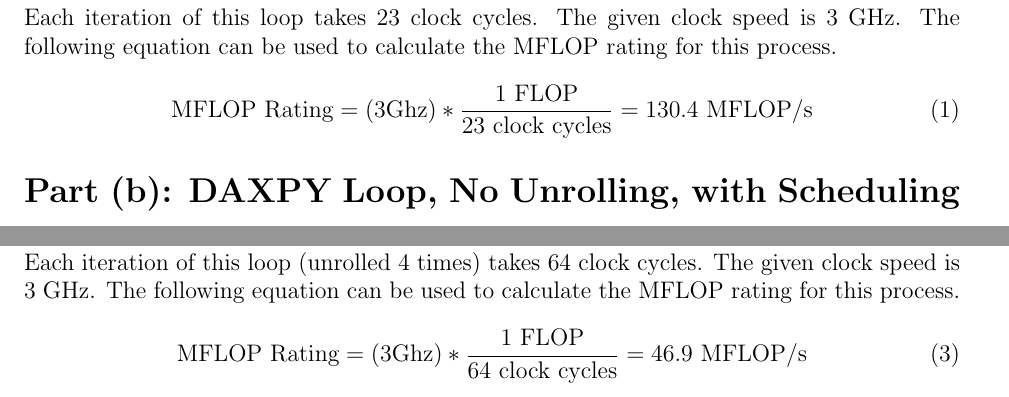
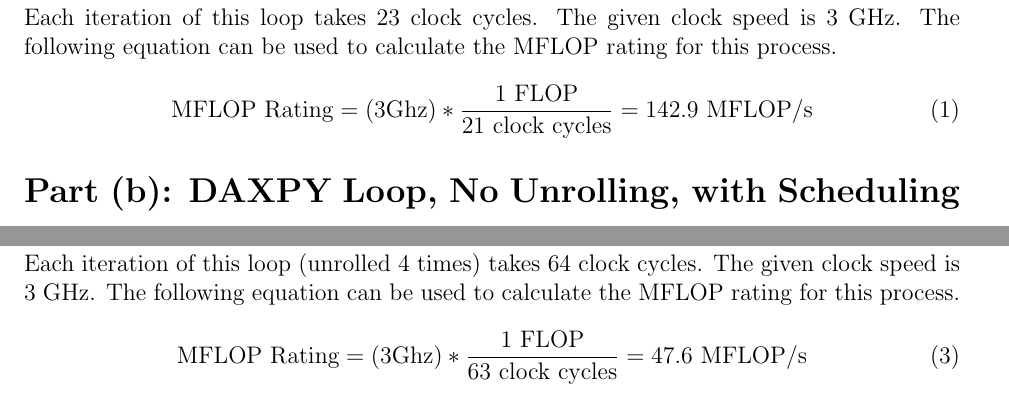
Before and after one commit to Ashpan/COE-4DM4-Labs, a LaTeX problem sheet (Assignment 2/Report.tex): two parts of pages 3 and 4 of 5 before the commit and two parts of pages 3 and 4 of 6 after it, joined at a grey line, cut so that both start at the same text. Compiled offline with pdfLaTeX.

Commit message:
updated part a and part c

```diff
--- a/Assignment 2/Report.tex
+++ b/Assignment 2/Report.tex
@@ -50,10 +50,10 @@
 \setlength{\parindent}{0pt}
 \setcounter{secnumdepth}{0}
 \section{Part (a): DAXPY Loop, No Unrolling, with No Scheduling}
-	\includegraphics[width=\textwidth]{2a}
+	\includegraphics[width=\textwidth]{2a-new}
 	Each iteration of this loop takes 23 clock cycles. The given clock speed is 3 GHz. The following equation can be used to calculate the MFLOP rating for this process.
 	\begin{equation}
-		\text{MFLOP Rating} = (3 \text{{Ghz}}) * \frac{1 \text{ FLOP}}{23 \text{ clock cycles}} = 130.4 \text{ MFLOP/s}
+		\text{MFLOP Rating} = (3 \text{{Ghz}}) * \frac{1 \text{ FLOP}}{21 \text{ clock cycles}} = 142.9 \text{ MFLOP/s}
 	\end{equation}
 	% \includegraphics[width=\textwidth]{A2}
 \section{Part (b): DAXPY Loop, No Unrolling, with Scheduling}
@@ -64,10 +64,10 @@
 	\end{equation}
 
 \section{Part (c): DAXPY Loop, with Unrolling, with No Scheduling}
-	\includegraphics[width=\textwidth]{2c}
+	\includegraphics[width=\textwidth]{2c-new}
 	Each iteration of this loop (unrolled 4 times) takes 64 clock cycles. The given clock speed is 3 GHz. The following equation can be used to calculate the MFLOP rating for this process.
 	\begin{equation}
-		\text{MFLOP Rating} = (3 \text{{Ghz}}) * \frac{1 \text{ FLOP}}{64 \text{ clock cycles}} = 46.9 \text{ MFLOP/s}
+		\text{MFLOP Rating} = (3 \text{{Ghz}}) * \frac{1 \text{ FLOP}}{63 \text{ clock cycles}} = 47.6 \text{ MFLOP/s}
 	\end{equation}
 
 \section{Part (d): DAXPY Loop, with Unrolling, with Scheduling}
```
Also changed, not shown: Assignment 2/Images/2a-new.png (added), Assignment 2/Images/2c-new.png (added), Assignment 2/Report.pdf, 1 other file.
